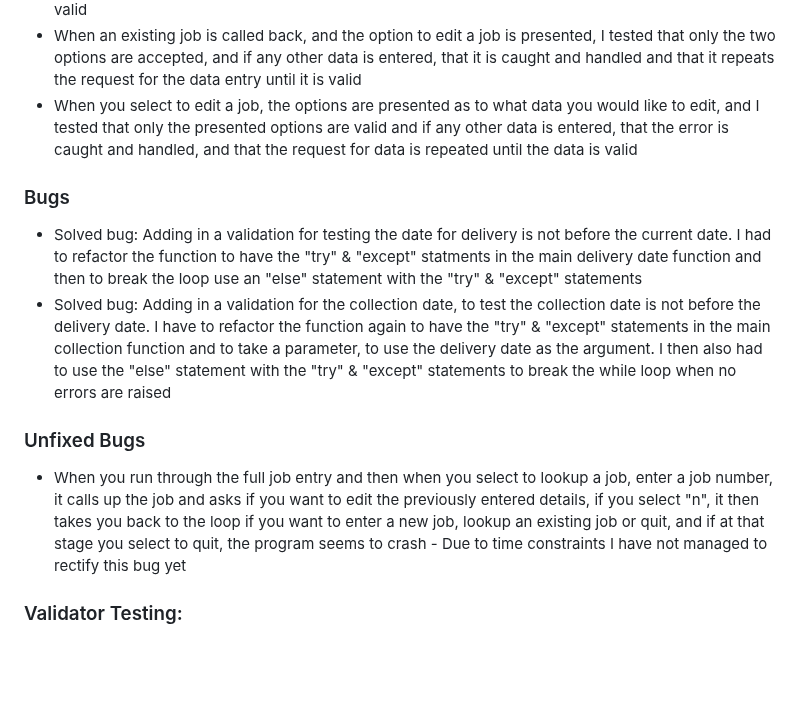
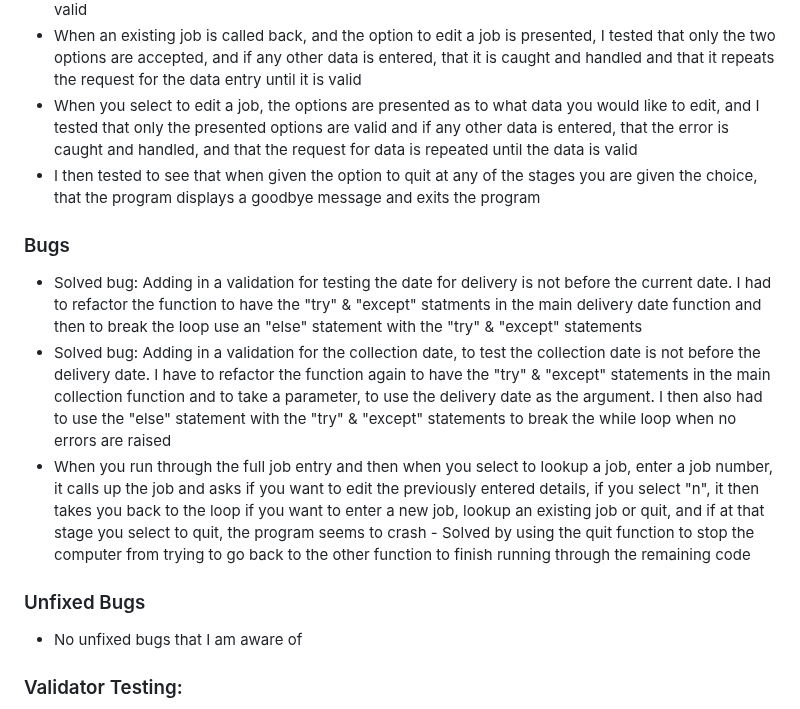
Before and after one commit to CamCove-Crichton/transporter, a Markdown page: README.md, the part around the change. Drawn GitHub-style; blank space fills up the shorter version.

Commit message:
Update the unfixed bugs, bugs and the testing sections in the README.md file

```diff
--- a/README.md
+++ b/README.md
@@ -175,15 +175,17 @@ while True:
 - When wanting to search for an existing job, I tested the validation of entering the correct and existing order number, and if not that the error is caught and handled, and repeats the request until the data is valid
 - When an existing job is called back, and the option to edit a job is presented, I tested that only the two options are accepted, and if any other data is entered, that it is caught and handled and that it repeats the request for the data entry until it is valid
 - When you select to edit a job, the options are presented as to what data you would like to edit, and I tested that only the presented options are valid and if any other data is entered, that the error is caught and handled, and that the request for data is repeated until the data is valid
+- I then tested to see that when given the option to quit at any of the stages you are given the choice, that the program displays a goodbye message and exits the program
 
 ### Bugs
 
 - Solved bug: Adding in a validation for testing the date for delivery is not before the current date. I had to refactor the function to have the "try" & "except" statments in the main delivery date function and then to break the loop use an "else" statement with the "try" & "except" statements
 - Solved bug: Adding in a validation for the collection date, to test the collection date is not before the delivery date. I have to refactor the function again to have the "try" & "except" statements in the main collection function and to take a parameter, to use the delivery date as the argument. I then also had to use the "else" statement with the "try" & "except" statements to break the while loop when no errors are raised
+- When you run through the full job entry and then when you select to lookup a job, enter a job number, it calls up the job and asks if you want to edit the previously entered details, if you select "n", it then takes you back to the loop if you want to enter a new job, lookup an existing job or quit, and if at that stage you select to quit, the program seems to crash - Solved by using the quit function to stop the computer from trying to go back to the other function to finish running through the remaining code
 
 ### Unfixed Bugs
 
-- When you run through the full job entry and then when you select to lookup a job, enter a job number, it calls up the job and asks if you want to edit the previously entered details, if you select "n", it then takes you back to the loop if you want to enter a new job, lookup an existing job or quit, and if at that stage you select to quit, the program seems to crash - Due to time constraints I have not managed to rectify this bug yet
+- No unfixed bugs that I am aware of
 
 ### Validator Testing:
 
```
